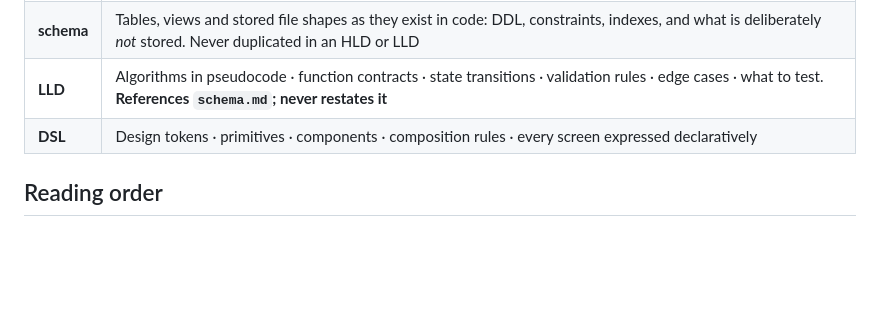
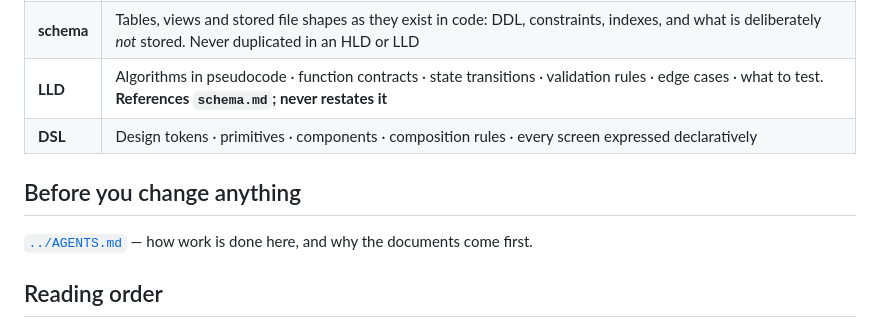
Before and after one commit to kandarpkakkad/little-loaf-bakery, a Markdown page: docs/README.md, the part around the change. GitHub-like rendering; blank space fills up the shorter version.

```diff
--- a/docs/README.md
+++ b/docs/README.md
@@ -61,6 +61,11 @@ unbuilt is marked **Not built** where it is described, and summarised here:
 | **LLD** | Algorithms in pseudocode · function contracts · state transitions · validation rules · edge cases · what to test. **References `schema.md`; never restates it** |
 | **DSL** | Design tokens · primitives · components · composition rules · every screen expressed declaratively |
 
+## Before you change anything
+
+[`../AGENTS.md`](../AGENTS.md) — how work is done here, and why the documents
+come first.
+
 ## Reading order
 
 1. [PRD](PRD.md) — the product
```
Also changed, not shown: AGENTS.md (added, +247 -0 lines), README.md (+6 -0 lines).
